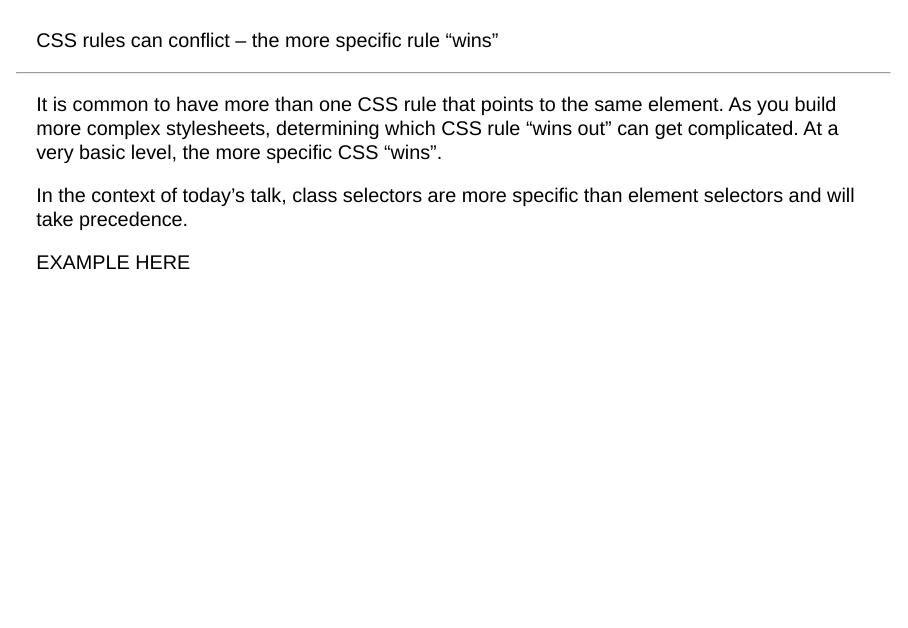
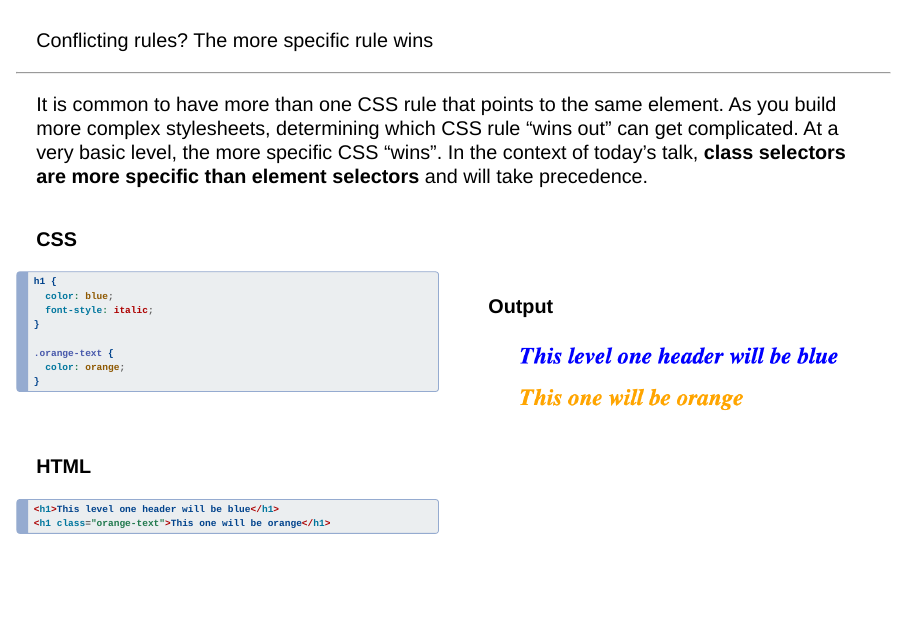
Before and after one commit to samanthacsik/just-enough-css-sass, a Quarto document (sections/5-css.qmd): page 10 of 10. Rendered offline with R 4.5, knitr and Pandoc in place of Quarto, with nearby package versions; drawn as Slidy slides in place of the format the file asks for.

Commit message:
break point

````diff
--- a/sections/5-css.qmd
+++ b/sections/5-css.qmd
@@ -311,12 +319,64 @@ knitr::include_graphics("images/span.png")
 
 ##  {#conflicting-rules data-menu-title="Conflicting Rules"}
 
-[CSS rules can conflict -- the more specific rule "wins"]{.slide-title}
+[Conflicting rules? The more specific rule wins]{.slide-title-smallest}
 
 <hr>
 
-It is common to have more than one CSS rule that points to the same element. As you build more complex stylesheets, determining which CSS rule "wins out" can get complicated. At a very basic level, the more specific CSS "wins".
+::: {.body-text}
+It is common to have more than one CSS rule that points to the same element. As you build more complex stylesheets, determining which CSS rule "wins out" can get complicated. At a very basic level, the more specific CSS "wins". In the context of today's talk, **class selectors are more specific than element selectors** and will take precedence.
+:::
 
-In the context of today's talk, class selectors are more specific than element selectors and will take precedence.
+:::: {.columns}
 
-EXAMPLE HERE
+::: {.column width="50%"}
+
+**CSS**
+
+```{css}
+#| eval: false
+#| echo: true
+h1 {
+  color: blue;
+  font-style: italic;
+}
+
+.orange-text {
+  color: orange;
+}
+```
+
+<br>
+
+**HTML**
+
+```{html}
+#| eval: false
+#| echo: true
+<h1>This level one header will be blue</h1>
+<h1 class="orange-text">This one will be orange</h1>
+```
+
+:::
+
+::: {.column width="50%"}
+
+<br>
+<br>
+
+::: {.center-text}
+**Output**
+:::
+
+
+```{r}
+#| eval: true
+#| echo: false
+#| fig-align: "center"
+#| out-width: "85%"
+knitr::include_graphics("images/specificity.png")
+```
+
+:::
+
+::::
````
Also changed, not shown: sections/6-write-css.qmd (+26 -4 lines), images/apply-styles-to-html.png, images/apply-styles-to-qmd.png, images/magic.gif (added), images/specificity.png (added), index.html, sections/5-css.qmd (8 more changed lines).
